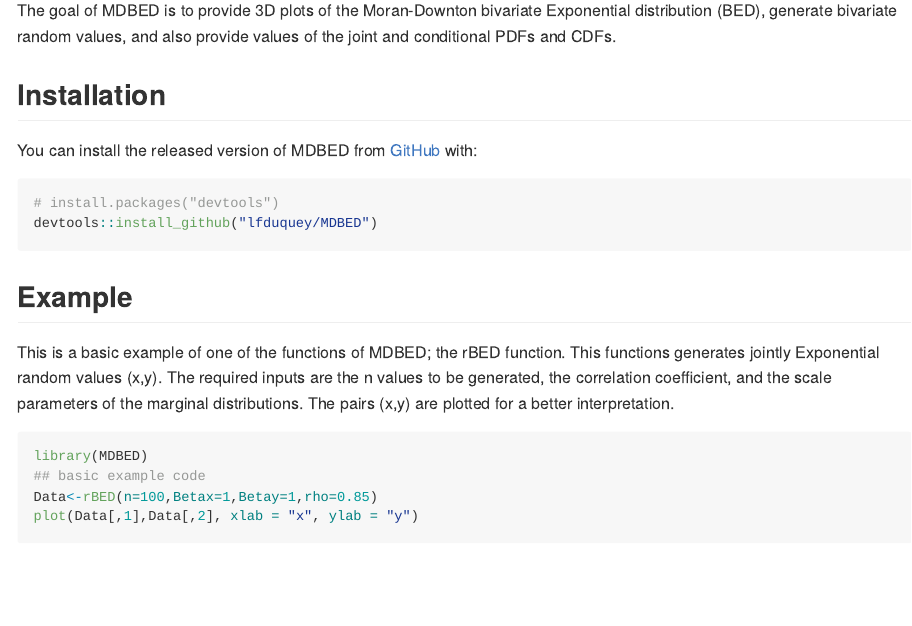
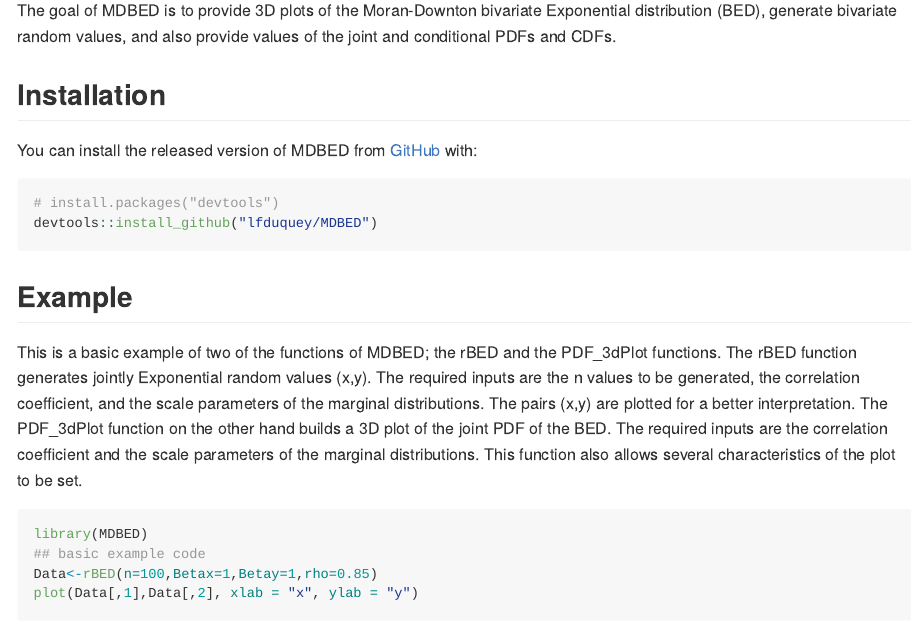
Before and after one commit to lfduquey/MDBED, an R Markdown document (README.Rmd): the page in a window 1100 px wide, from 110 px down. The pictures show the output file README.md that the author committed with the source, drawn offline in the style of GitHub.

Commit message:
Added the PDF_3dplot function to readme file.

````diff
--- a/README.Rmd
+++ b/README.Rmd
@@ -30,8 +30,11 @@
 ```
 ## Example
 
-This is a basic example of one of the functions of MDBED; the rBED function. This functions generates jointly Exponential random values (x,y). The required inputs are the n values to be
+This is a basic example of two of the functions of MDBED; the rBED and the PDF_3dPlot functions. The rBED function generates jointly Exponential random values (x,y). The required inputs are the n values to be
 generated, the correlation coefficient, and the scale parameters of the marginal distributions. The pairs (x,y) are plotted for a better interpretation.
+The PDF_3dPlot function on the other hand builds a 3D plot of the joint PDF of the BED. The required inputs are the correlation
+coefficient and the scale parameters of the marginal distributions. This function also allows several
+characteristics of the plot to be set.
 
 ```{r example}
 library(MDBED)
````
Also changed, not shown: README.md, README.Rmd (1 more changed lines), 3 other files.
